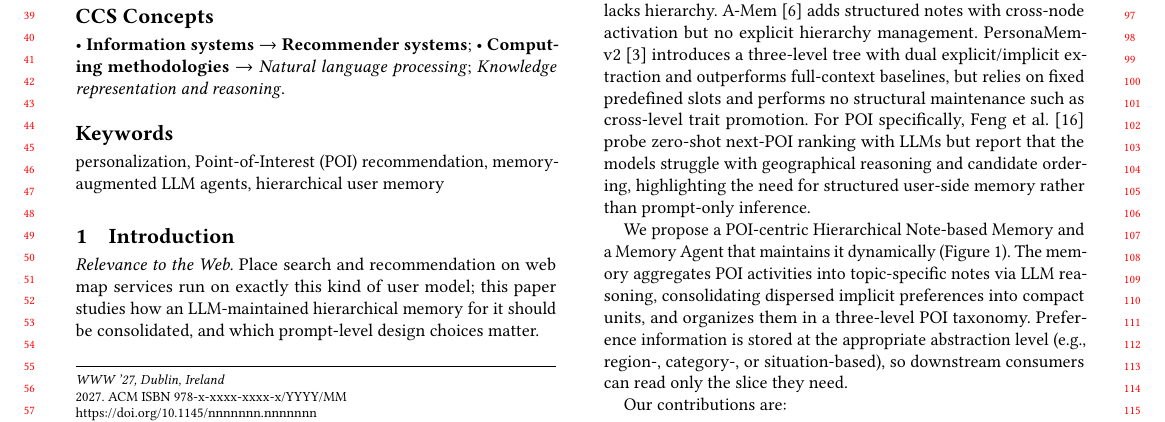
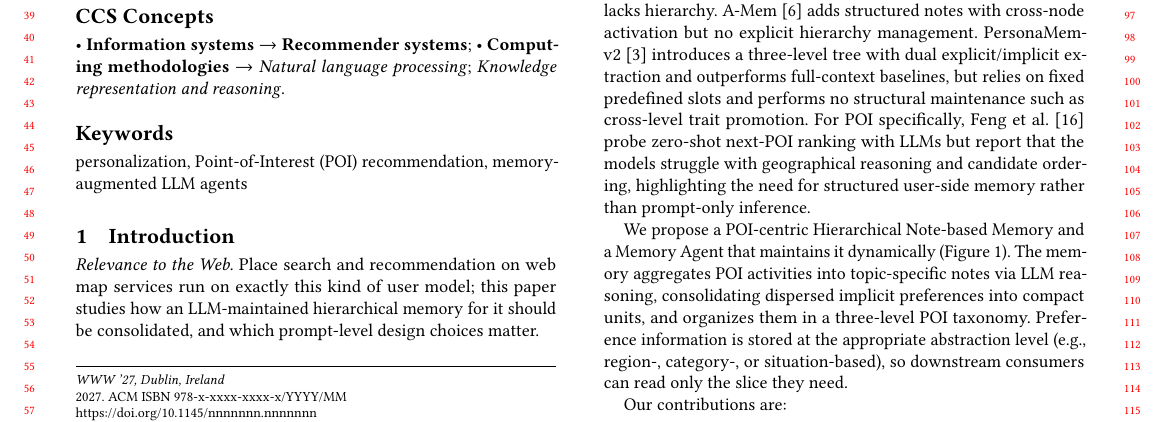
Before and after one commit to hhhback/www27-submission, a LaTeX paper (main.tex): part of page 1 of 9, cut so that both start at the same text. Compiled offline with pdfLaTeX.

Commit message:
Keywords: the registered three

```diff
--- a/main.tex
+++ b/main.tex
@@ -99,7 +99,7 @@ At this accuracy, the system is also the most compact memory among the deployabl
 \ccsdesc[300]{Computing methodologies~Natural language processing}
 \ccsdesc[300]{Computing methodologies~Knowledge representation and reasoning}
 
-\keywords{personalization, Point-of-Interest (POI) recommendation, memory-augmented LLM agents, hierarchical user memory}
+\keywords{personalization, Point-of-Interest (POI) recommendation, memory-augmented LLM agents}
 
 \begin{document}
 \maketitle
```
Also changed, not shown: main.pdf.
